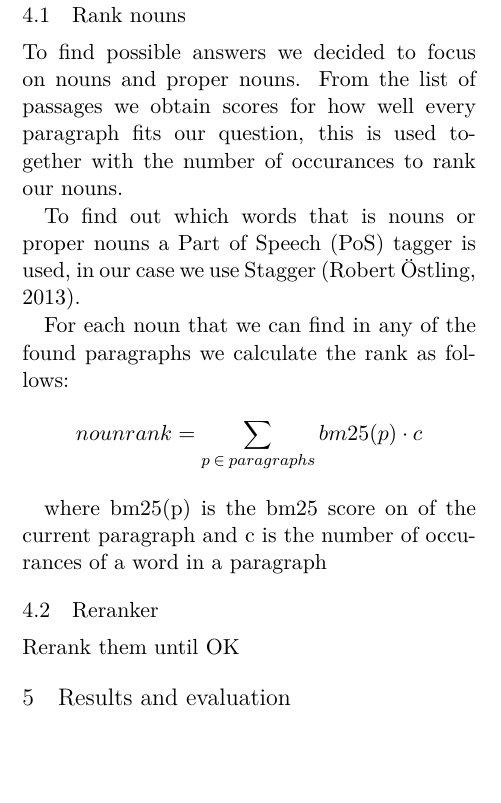
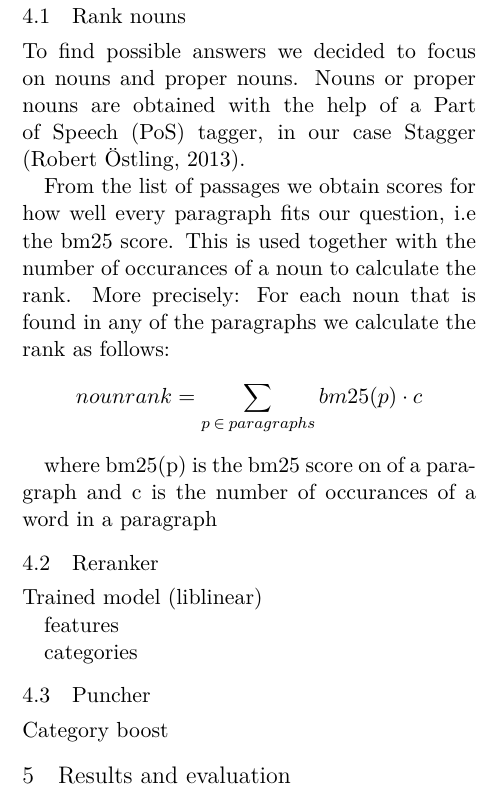
Before and after one commit to merisbahti/minerva, a LaTeX paper (report/naaclhlt2015.tex, which reads report/sections/answer_extraction.tex): part of one column of page 2 of 3, cut so that both start at the same text, the shorter picture padded with empty space. Compiled offline with XeLaTeX.

Commit message:
some support words

```diff
--- a/report/sections/answer_extraction.tex
+++ b/report/sections/answer_extraction.tex
@@ -4,17 +4,24 @@ From these pieces of text our goal is to rank all the words and hopefully the ri
 \subsection{Rank nouns}
 
 To find possible answers we decided to focus on nouns and proper nouns.
-From the list of passages we obtain scores for how well every paragraph fits our question,
-this is used together with the number of occurances to rank our nouns.
+Nouns or proper nouns are obtained with the help of a Part of Speech (PoS) tagger, in our case Stagger \cite{stagger}.
 
-To find out which words that is nouns or proper nouns a Part of Speech (PoS) tagger is used, in our case we use Stagger \cite{stagger}.
-
-For each noun that we can find in any of the found paragraphs we calculate the rank as follows:
+From the list of passages we obtain scores for how well every paragraph fits our question, i.e the bm25 score.
+This is used together with the number of occurances of a noun to calculate the rank.
+More precisely: For each noun that is found in any of the paragraphs we calculate the rank as follows:
 
 \[ nounrank = \sum_{p\:\in\:paragraphs}bm25(p) \cdot c \]
 
-where bm25(p) is the bm25 score on of the current paragraph and c is the number of occurances of a word in a paragraph
+where bm25(p) is the bm25 score on of a paragraph and c is the number of occurances of a word in a paragraph
 
 \subsection{Reranker}
 
-Rerank them until OK
+Trained model (liblinear)
+
+features
+
+categories
+
+\subsection{Puncher}
+
+Category boost
```
